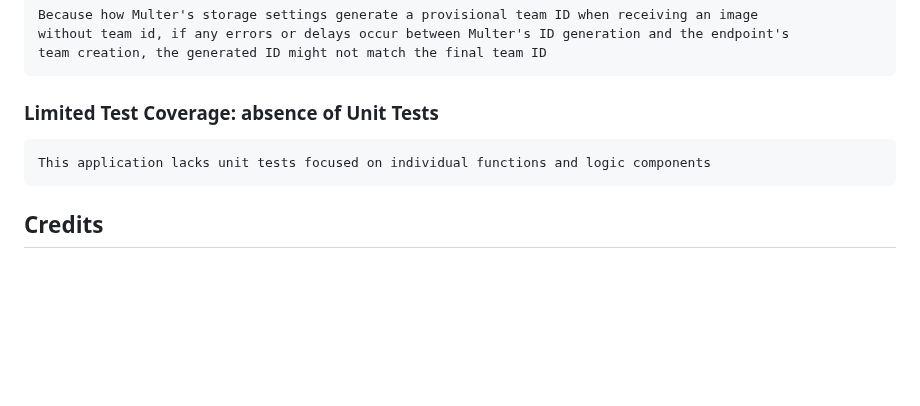
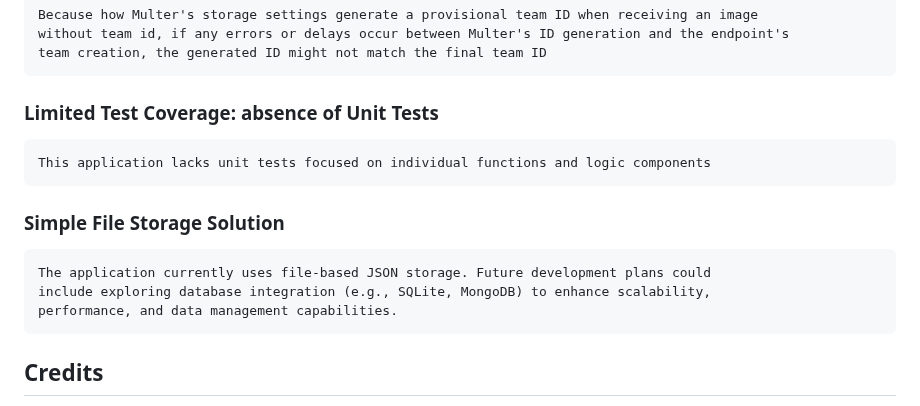
Before and after one commit to gruvix/CRUD-Clubs, a Markdown page: README.md, the part around the change. GitHub-like rendering; blank space fills up the shorter version.

Commit message:
add App data storage known issue to readme

```diff
--- a/README.md
+++ b/README.md
@@ -107,6 +107,12 @@ There's a disabled test for removing all players from a team, but it lacks any a
 
     This application lacks unit tests focused on individual functions and logic components
 
+### Simple File Storage Solution
+
+    The application currently uses file-based JSON storage. Future development plans could
+    include exploring database integration (e.g., SQLite, MongoDB) to enhance scalability,
+    performance, and data management capabilities.
+
 ## Credits
 [Javascript Course Argentina Programa](https://argentinaprograma.com/)
 
```
